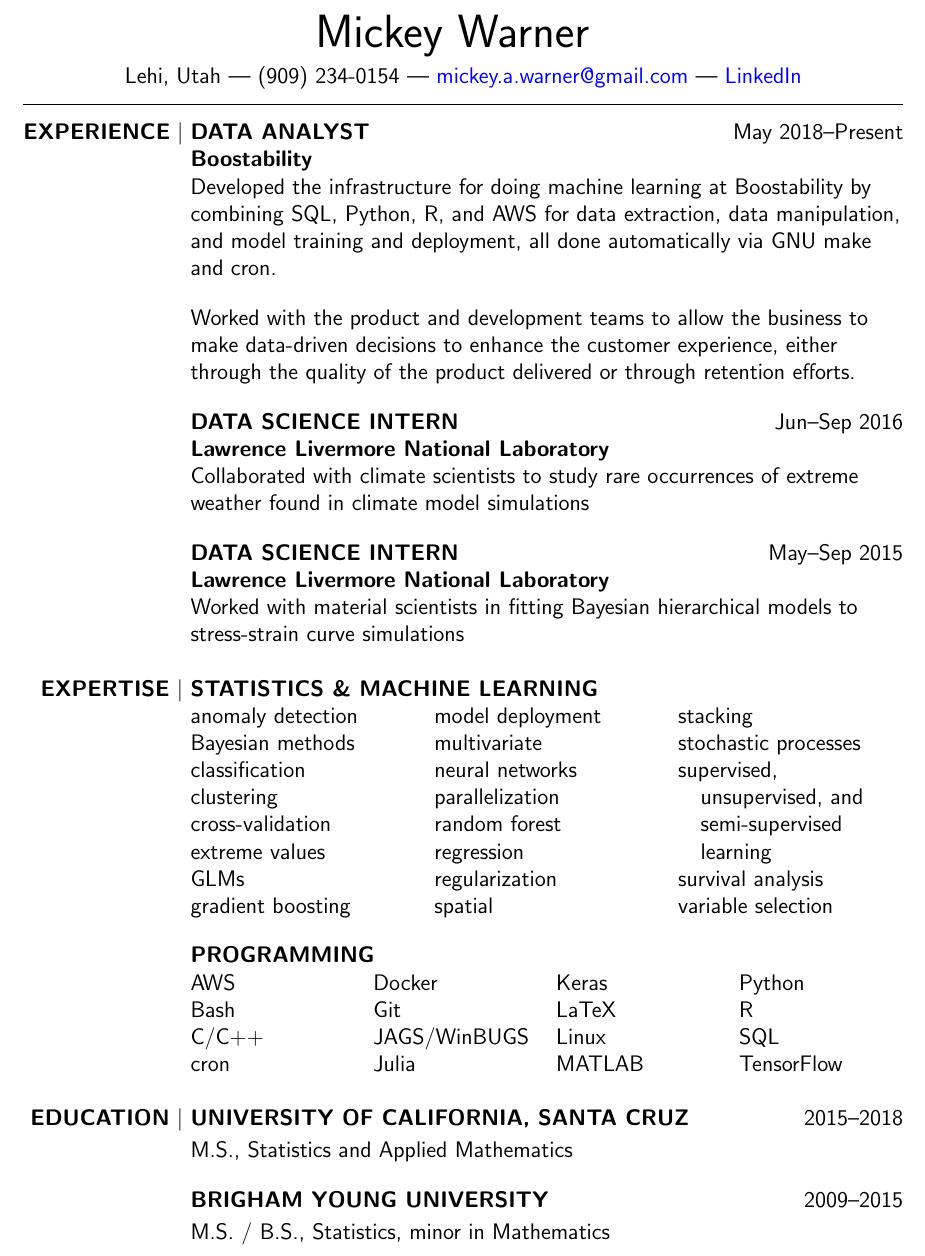
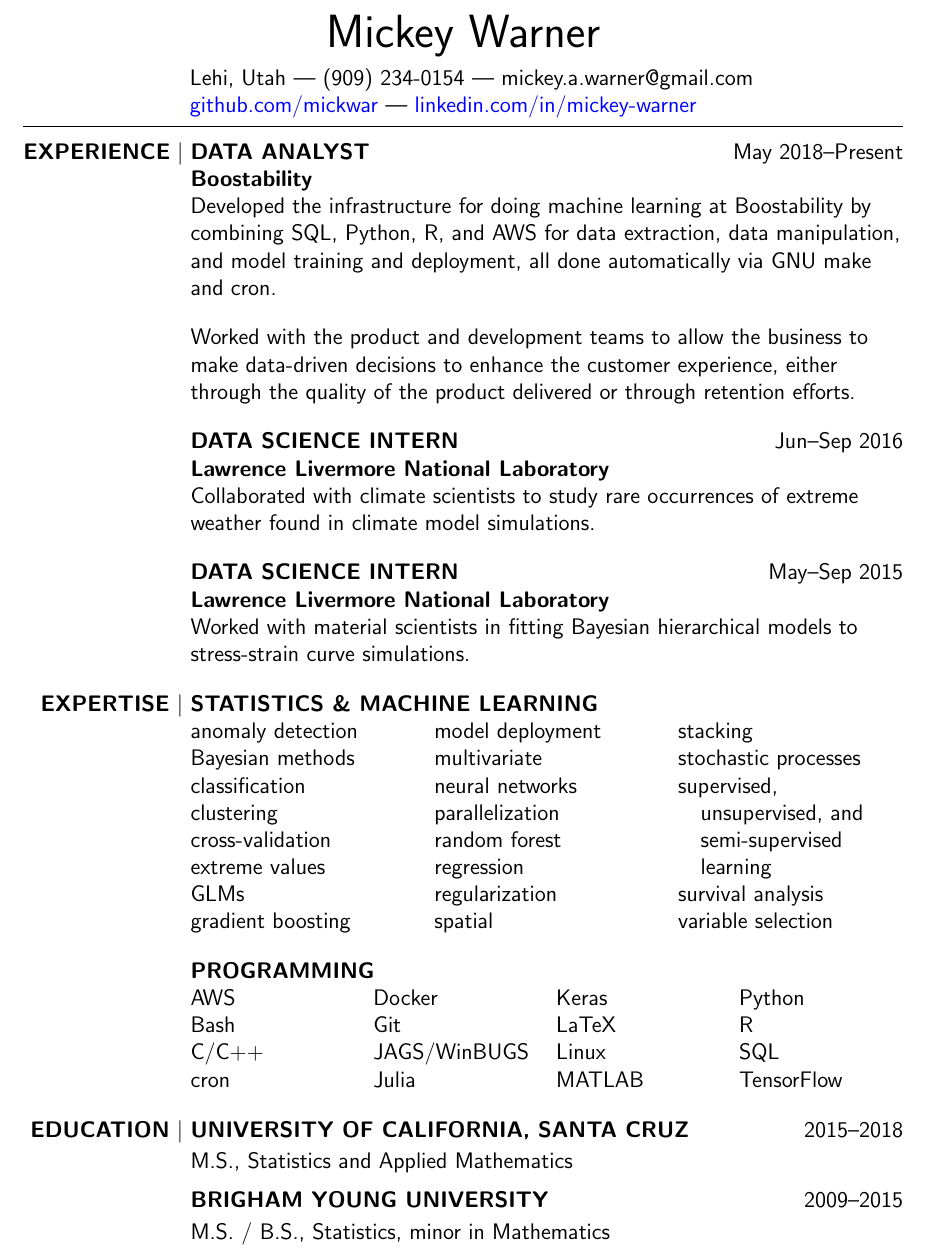
Before and after one commit to mickwar/resume, a LaTeX CV (resume.tex): part of the page, cut so that both start at the same text. Compiled offline with pdfLaTeX.

Commit message:
include link to github

```diff
--- a/resume.tex
+++ b/resume.tex
@@ -52,11 +52,16 @@
 \begin{Huge}
 Mickey Warner
 \end{Huge}
+\end{center}
+%\smallskip
+%\smallskip
+
+% Lehi, Utah --- (909) 234-0154 --- \href{mailto:mickey.a.warner@gmail.com}{mickey.a.warner@gmail.com} --- \href{https://www.linkedin.com/in/mickey-warner/}{LinkedIn}
+\hspace{85pt} Lehi, Utah --- (909) 234-0154 --- mickey.a.warner@gmail.com
+
+\hspace{85pt} \href{https://www.github.com/mickwar}{github.com/mickwar} --- \href{https://www.linkedin.com/in/mickey-warner/}{linkedin.com/in/mickey-warner}
 \smallskip
 \smallskip
-
-Lehi, Utah --- (909) 234-0154 --- \href{mailto:mickey.a.warner@gmail.com}{mickey.a.warner@gmail.com} --- \href{https://www.linkedin.com/in/mickey-warner/}{LinkedIn}
-\end{center}
 
 \hrule
 
@@ -81,12 +86,12 @@ Worked with the product and development teams to allow the business to make data
         \bigskip
 
         \entrypar{Data science intern}{Lawrence Livermore National Laboratory}{Jun}{Sep 2016}{
-Collaborated with climate scientists to study rare occurrences of extreme weather found in climate model simulations
+Collaborated with climate scientists to study rare occurrences of extreme weather found in climate model simulations.
         }
         \bigskip
 
         \entrypar{Data science intern}{Lawrence Livermore National Laboratory}{May}{Sep 2015}{
-Worked with material scientists in fitting Bayesian hierarchical models to stress-strain curve simulations
+Worked with material scientists in fitting Bayesian hierarchical models to stress-strain curve simulations.
         }
     \end{flushleft}
 \end{minipage}
@@ -171,7 +176,8 @@ Worked with material scientists in fitting Bayesian hierarchical models to stres
 \begin{minipage}[t]{0.81\textwidth}
     \begin{flushleft}
         \entrypar{University of California, Santa Cruz}{\vspace{-12pt}}{2015}{2018}{M.S., Statistics and Applied Mathematics} \\
-        \bigskip
+        \smallskip
+        \smallskip
 
         \entrypar{Brigham Young University}{\vspace{-12pt}}{2009}{2015}{M.S. / B.S., Statistics, minor in Mathematics}
     \end{flushleft}
```
Also changed, not shown: resume.pdf.
